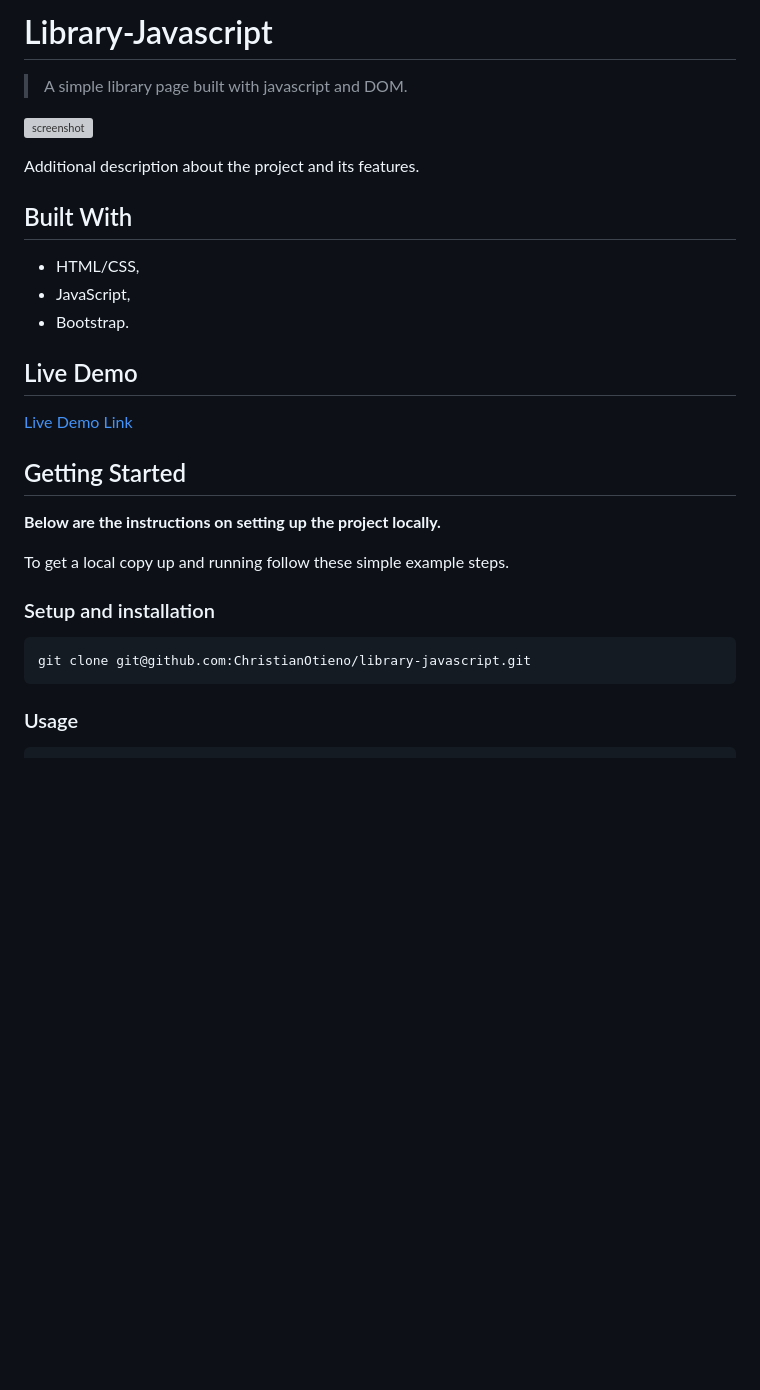
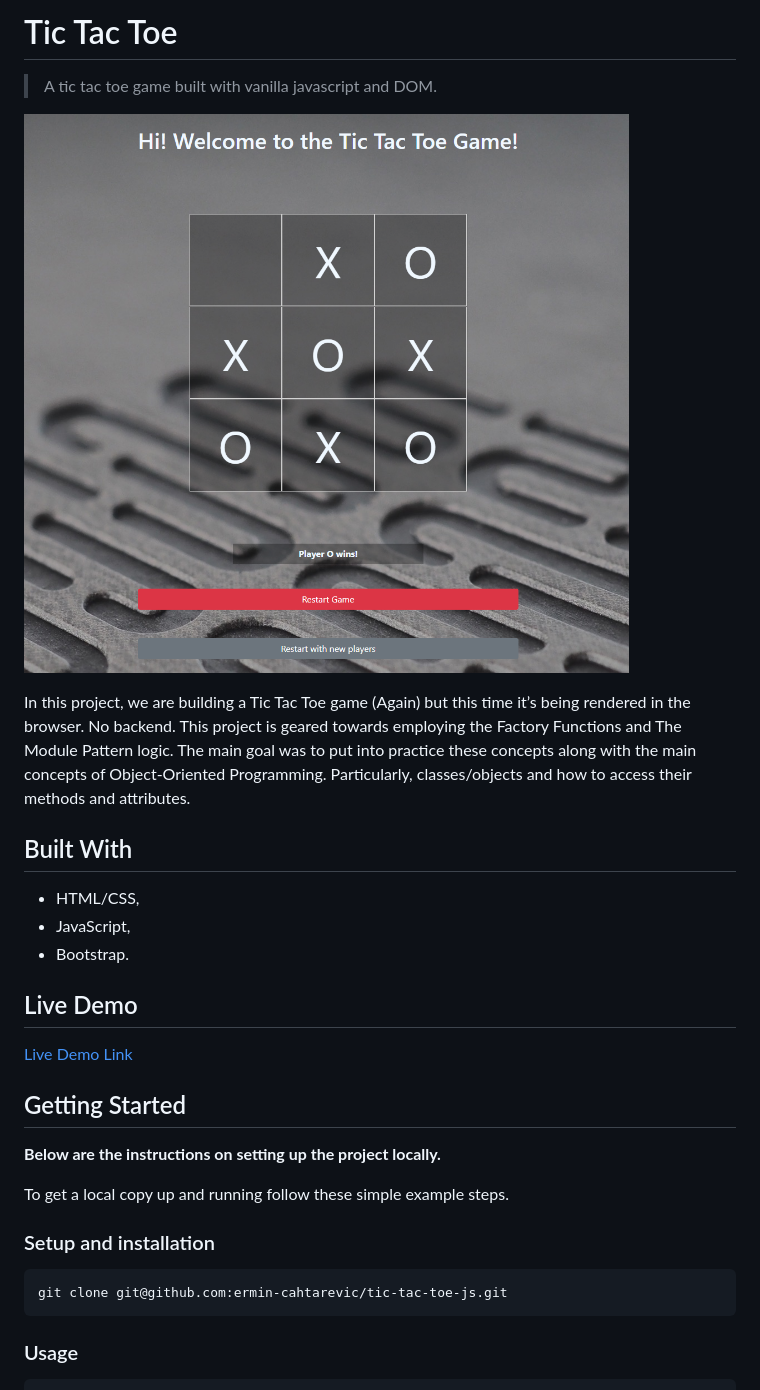
Before and after one commit to ermin-cahtarevic/tic-tac-toe-js, a Markdown page: README.md, the part around the change printed below. GitHub-like rendering; pictures changed too: src/img/screenshot.png (added); blank space fills up the shorter version; grey boxes are pictures that could not be loaded.

````diff
--- a/README.md
+++ b/README.md
@@ -1,10 +1,10 @@
-# Library-Javascript
+# Tic Tac Toe
 
-> A simple library page built with javascript and DOM.
+> A tic tac toe game built with vanilla javascript and DOM.
 
-![screenshot]()
+![screenshot](./src/img/screenshot.png)
 
-Additional description about the project and its features.
+In this project, we are building a Tic Tac Toe game (Again) but this time it’s being rendered in the browser. No backend. This project is geared towards employing the Factory Functions and The Module Pattern logic. The main goal was to put into practice these concepts along with the main concepts of Object-Oriented Programming. Particularly, classes/objects and how to access their methods and attributes.
 
 ## Built With
 
@@ -25,7 +25,7 @@ To get a local copy up and running follow these simple example steps.
 ### Setup and installation
 
 ```
-git clone git@github.com:ChristianOtieno/library-javascript.git
+git clone git@github.com:ermin-cahtarevic/tic-tac-toe-js.git
 ```
 
 ### Usage
````
Also changed, not shown: other parts of README.md (+1 -1 lines).
